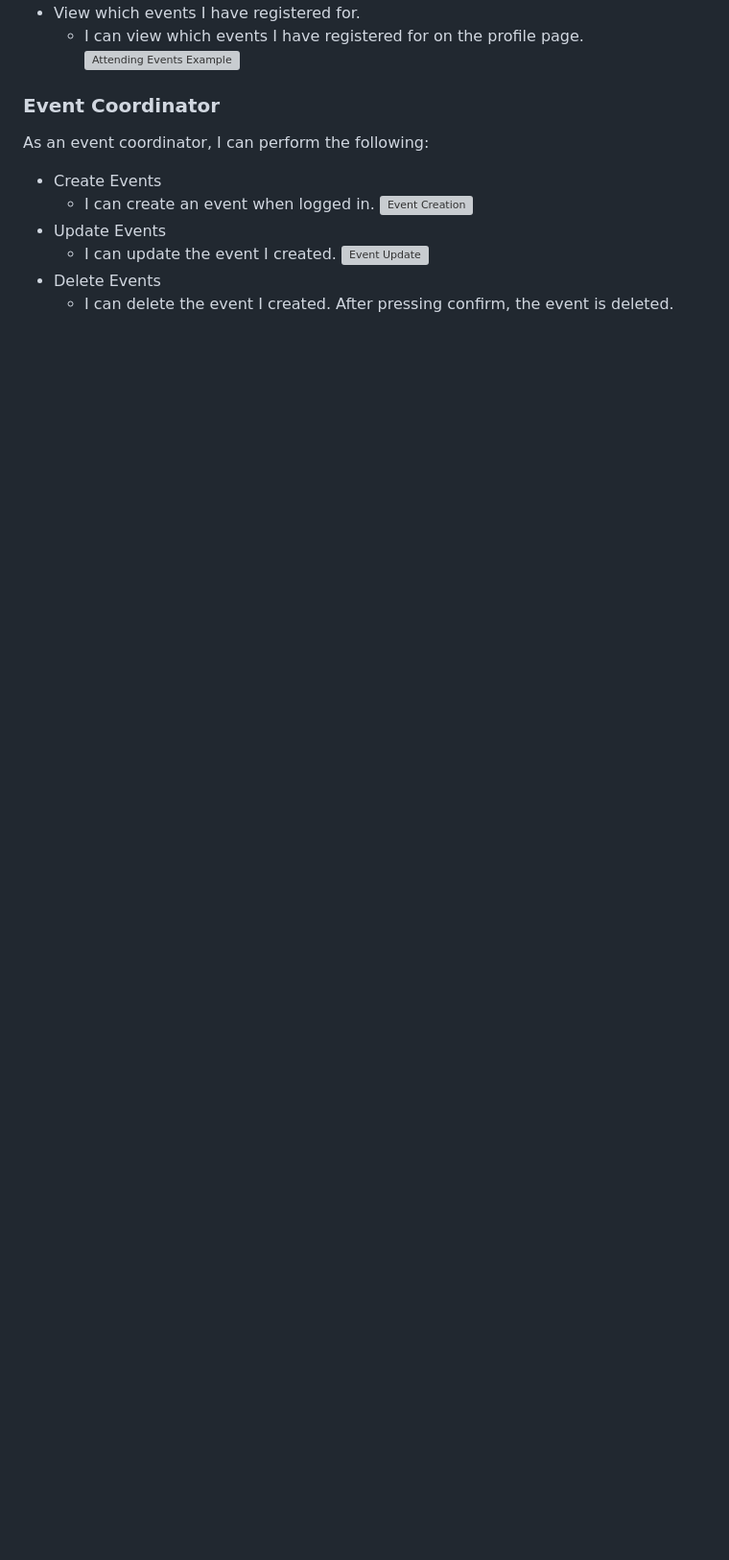
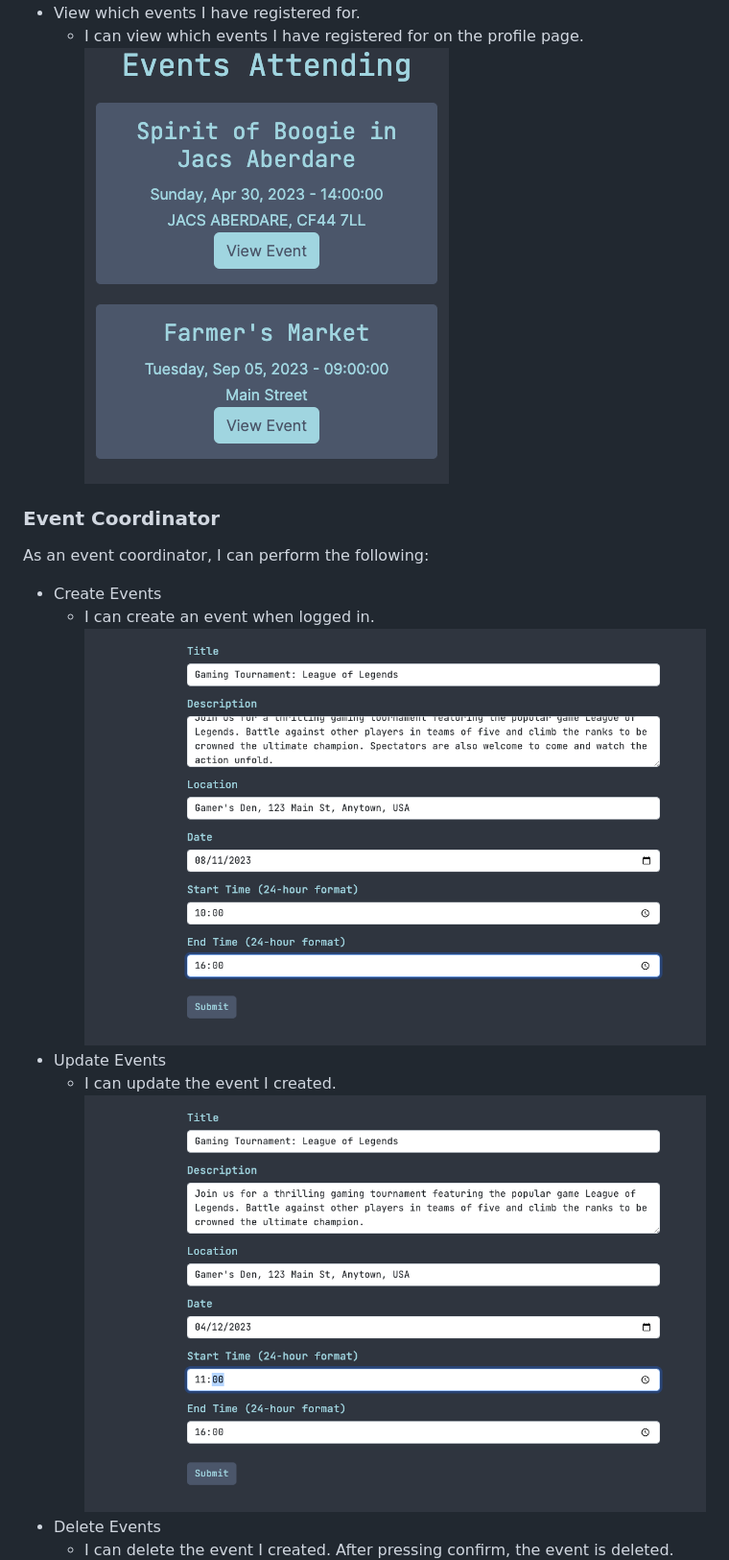
Before and after one commit to InfiniteEndeavours/Milestone-3-Event-Site, a Markdown page: README.md, the part around the change printed below. Shown: that part at 96% size. Drawn GitHub-style; blank space fills up the shorter version; grey boxes are pictures that could not be loaded.

```diff
--- a/README.md
+++ b/README.md
@@ -401,6 +401,6 @@ As an individual I can perform the following:
 - View which events I have registered for.
     - I can view which events I have registered for on the profile page.
-      ![Attending Events Example](docs/images/user_attending_events.png)
+      ![Attending Events Example](docs/user_stories/user_attending_events.png)
 
 ### Event Coordinator
 
@@ -408,9 +408,9 @@ As an event coordinator, I can perform the following:
 
 - Create Events
     - I can create an event when logged in.
-      ![Event Creation](docs/images/create_event.png)
+      ![Event Creation](docs/user_stories/create_event.png)
 - Update Events
     - I can update the event I created.
-      ![Event Update](docs/images/update_event.png)
+      ![Event Update](docs/user_stories/update_event.png)
 - Delete Events
     - I can delete the event I created. After pressing confirm, the event is deleted.
```
Also changed, not shown: other parts of README.md (+40 -8 lines).
